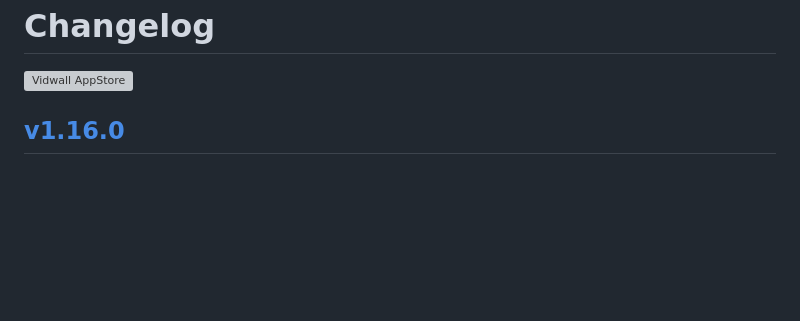
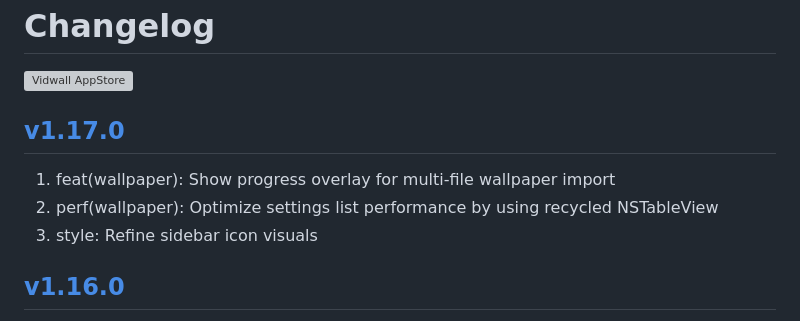
Before and after one commit to jaywcjlove/vidwall, a Markdown page: CHANGELOG.md, the part around the change. GitHub-like rendering; blank space fills up the shorter version; grey boxes are pictures that could not be loaded.

Commit message:
released v1.17.0

```diff
--- a/CHANGELOG.md
+++ b/CHANGELOG.md
@@ -9,6 +9,12 @@ Changelog
 <a target="_blank" href="https://jaywcjlove.github.io/maslink/?id=6747587746" title="Vidwall for macOS">
 <img alt="Vidwall AppStore" src="https://jaywcjlove.github.io/sb/download/macos.svg" height="51">
 </a>
+
+## [v1.17.0](https://github.com/jaywcjlove/vidwall/releases/tag/v1.17.0)
+
+1. feat(wallpaper): Show progress overlay for multi‑file wallpaper import
+2. perf(wallpaper): Optimize settings list performance by using recycled NSTableView
+3. style: Refine sidebar icon visuals
 
 ## [v1.16.0](https://github.com/jaywcjlove/vidwall/releases/tag/v1.16.0)
 
```
Also changed, not shown: CHANGELOG.zh.md (+6 -0 lines).
